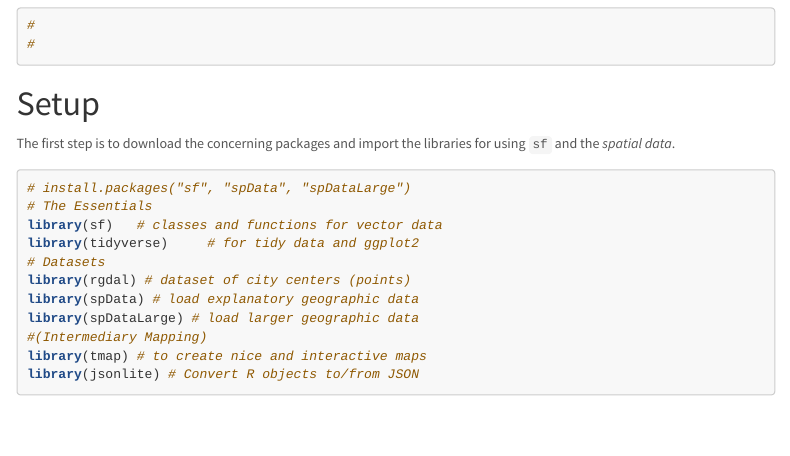
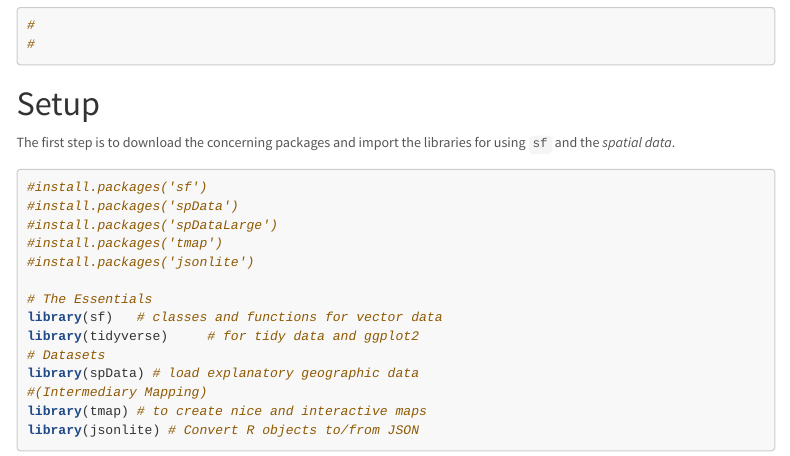
Before and after one commit to intro-to-data-science-22-workshop/12-Coordinate-reference-systems-with-sf-brasdefer-korbach, an R Markdown document (workshop-materials.Rmd): the page in a window 1100 px wide, from 680 px down before the commit and from 600 px down after it, so that both start at the same text. Rendered offline with R 4.5, knitr and Pandoc, with nearby package versions; menus at the side of the page are left out.

Commit message:
Update workshop-materials.Rmd
First clean commit

````diff
--- a/workshop-materials.Rmd
+++ b/workshop-materials.Rmd
@@ -62,14 +56,17 @@ Refreshing you memory from the presentation...
 The first step is to download the concerning packages and import the libraries for using `sf` and the *spatial data*.
 
 ```{r}
-# install.packages("sf", "spData", "spDataLarge")
+#install.packages('sf')
+#install.packages('spData')
+#install.packages('spDataLarge')
+#install.packages('tmap')
+#install.packages('jsonlite')
+
 # The Essentials
 library(sf)   # classes and functions for vector data
 library(tidyverse)     # for tidy data and ggplot2
 # Datasets
-library(rgdal) # dataset of city centers (points)
 library(spData) # load explanatory geographic data
-library(spDataLarge) # load larger geographic data
 #(Intermediary Mapping)
 library(tmap) # to create nice and interactive maps
 library(jsonlite) # Convert R objects to/from JSON
````
Also changed, not shown: workshop-materials.Rmd (8 more changed lines).
